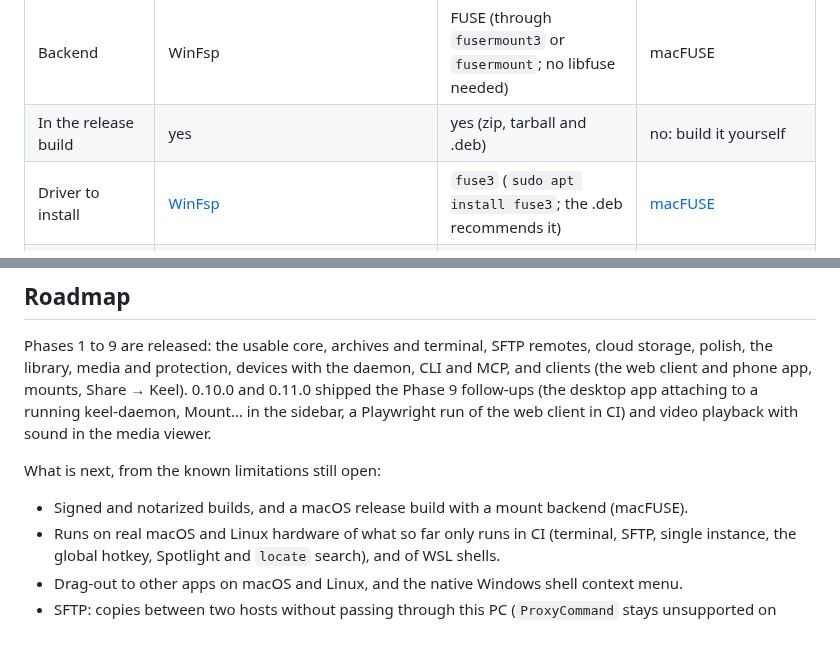
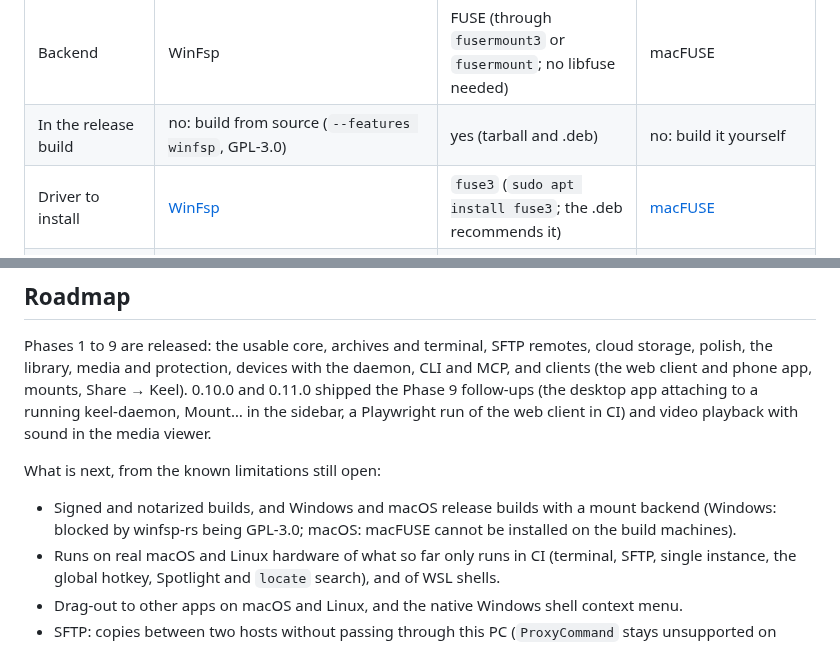
Before and after one commit to Runitupshawty/keel, a Markdown page: README.md, 2 parts joined by grey strips. Drawn GitHub-style.

```diff
--- a/README.md
+++ b/README.md
@@ -351,7 +351,7 @@ The source is given by id or label (`keel sources`). Mounts belong to the daemon
 | | Windows | Linux | macOS |
 | --- | --- | --- | --- |
 | Backend | WinFsp | FUSE (through `fusermount3` or `fusermount`; no libfuse needed) | macFUSE |
-| In the release build | yes | yes (zip, tarball and .deb) | no: build it yourself |
+| In the release build | no: build from source (`--features winfsp`, GPL-3.0) | yes (tarball and .deb) | no: build it yourself |
 | Driver to install | [WinFsp](https://winfsp.dev) | `fuse3` (`sudo apt install fuse3`; the .deb recommends it) | [macFUSE](https://macfuse.github.io) |
 | Build `keel-daemon` from source with | `--features winfsp` (needs LLVM/libclang for bindgen: `scripts/libclang.ps1`) | `--features fuse` | `--features fuse` (needs macFUSE and `pkg-config` at build time) |
 | Target | `K:` or a new folder | empty folder (made when missing) | empty folder (made when missing) |
@@ -483,7 +483,7 @@ Phases 1 to 9 are released: the usable core, archives and terminal, SFTP remotes
 
 What is next, from the known limitations still open:
 
-- Signed and notarized builds, and a macOS release build with a mount backend (macFUSE).
+- Signed and notarized builds, and Windows and macOS release builds with a mount backend (Windows: blocked by winfsp-rs being GPL-3.0; macOS: macFUSE cannot be installed on the build machines).
 - Runs on real macOS and Linux hardware of what so far only runs in CI (terminal, SFTP, single instance, the global hotkey, Spotlight and `locate` search), and of WSL shells.
 - Drag-out to other apps on macOS and Linux, and the native Windows shell context menu.
 - SFTP: copies between two hosts without passing through this PC (`ProxyCommand` stays unsupported on purpose).
```
Also changed, not shown: CHANGELOG.md (+7 -6 lines), docs/api.md (+3 -3 lines).
